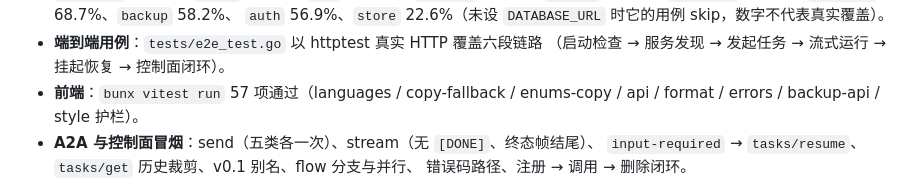
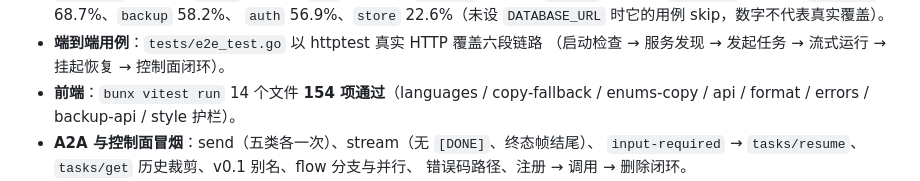
Before and after one commit to ariacompute/agenthub, a Markdown page: releasenotes_cn.md, the part around the change. GitHub-like rendering.

Commit message:
docs(release): update releasenotes

```diff
--- a/releasenotes_cn.md
+++ b/releasenotes_cn.md
@@ -382,8 +382,8 @@ Vue 3 + Vite（bun）构建产物由 Go 进程托管于 `/`，既是运维界面
   `auth` 56.9%、`store` 22.6%（未设 `DATABASE_URL` 时它的用例 skip，数字不代表真实覆盖）。
 - **端到端用例**：`tests/e2e_test.go` 以 httptest 真实 HTTP 覆盖六段链路
   （启动检查 → 服务发现 → 发起任务 → 流式运行 → 挂起恢复 → 控制面闭环）。
-- **前端**：`bunx vitest run` 57 项通过（languages / copy-fallback / enums-copy / api /
-  format / errors / backup-api / style 护栏）。
+- **前端**：`bunx vitest run` 14 个文件 **154 项通过**（languages / copy-fallback /
+  enums-copy / api / format / errors / backup-api / style 护栏）。
 - **A2A 与控制面冒烟**：send（五类各一次）、stream（无 `[DONE]`、终态帧结尾）、
   `input-required` → `tasks/resume`、`tasks/get` 历史裁剪、v0.1 别名、flow 分支与并行、
   错误码路径、注册 → 调用 → 删除闭环。
```
Also changed, not shown: releasenotes.md (+2 -2 lines).
